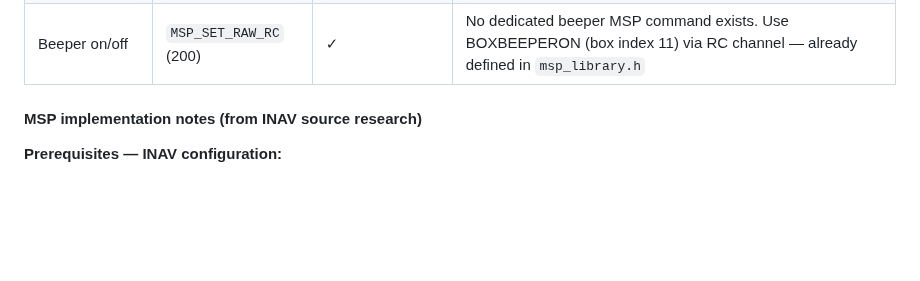
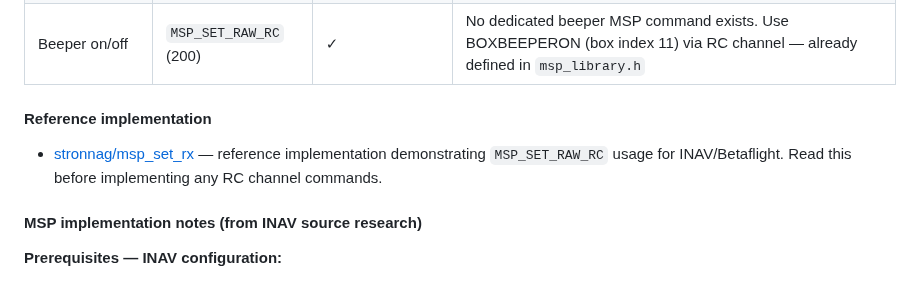
Before and after one commit to danarrib/BulletGCSS, a Markdown page: docs/TODO.md, the part around the change. Rendered like a GitHub page; blank space fills up the shorter version.

Commit message:
Add msp_set_rx reference link to flight controller commands section

```diff
--- a/docs/TODO.md
+++ b/docs/TODO.md
@@ -42,6 +42,10 @@ Planned commands (all require Step 6 complete):
 | Change target altitude | `MSP_SET_WP` (209) | ✓ | No direct altitude set command — create a waypoint at the desired altitude and jump to it |
 | Change target course | `MSP_SET_HEAD` (211) | ✗ Missing | Need to add `#define MSP_SET_HEAD 211` and a 2-byte `uint16_t heading` struct to `msp_library.h` |
 | Beeper on/off | `MSP_SET_RAW_RC` (200) | ✓ | No dedicated beeper MSP command exists. Use BOXBEEPERON (box index 11) via RC channel — already defined in `msp_library.h` |
+
+#### Reference implementation
+
+- [stronnag/msp_set_rx](https://github.com/stronnag/msp_set_rx) — reference implementation demonstrating `MSP_SET_RAW_RC` usage for INAV/Betaflight. Read this before implementing any RC channel commands.
 
 #### MSP implementation notes (from INAV source research)
 
```
